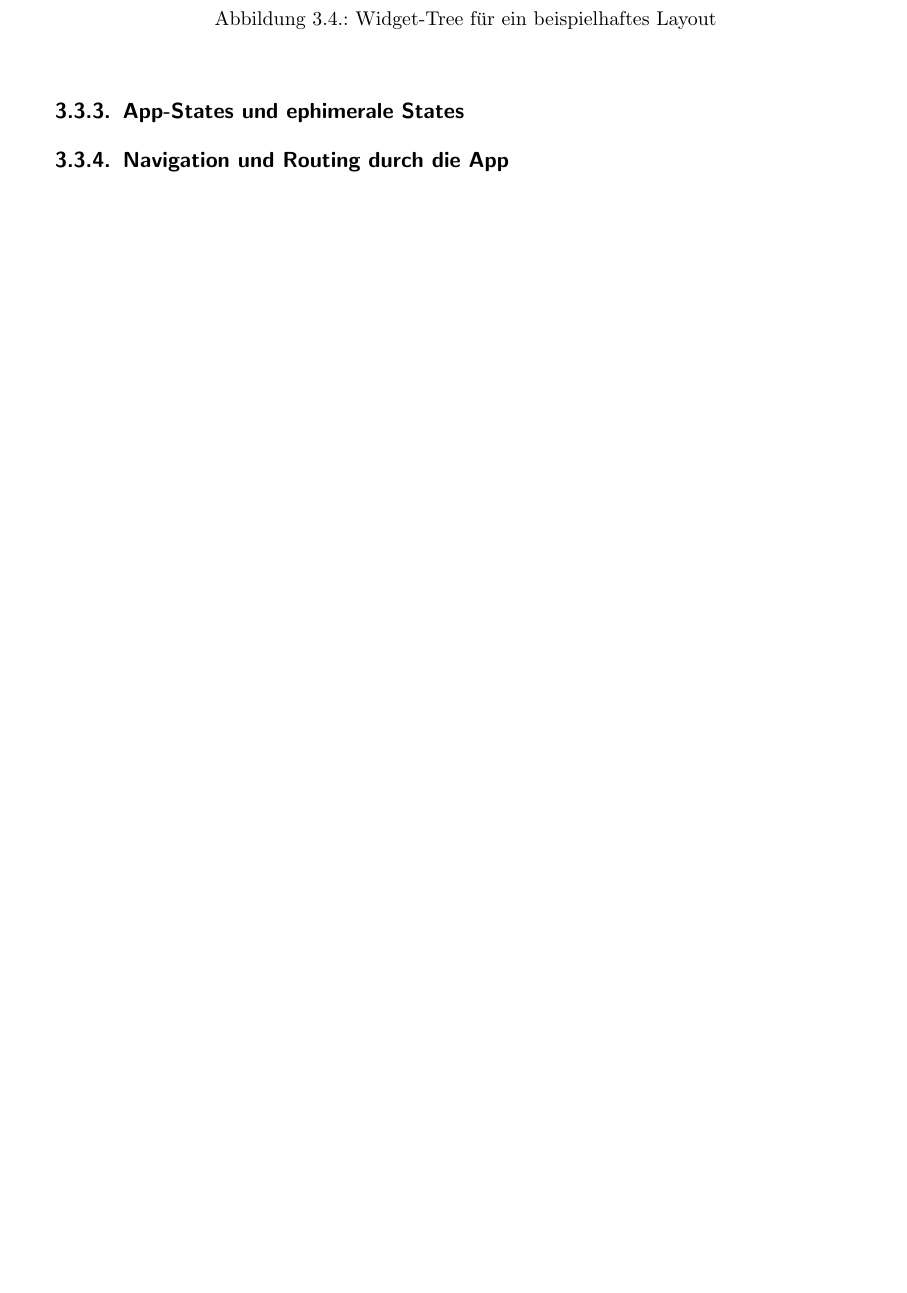
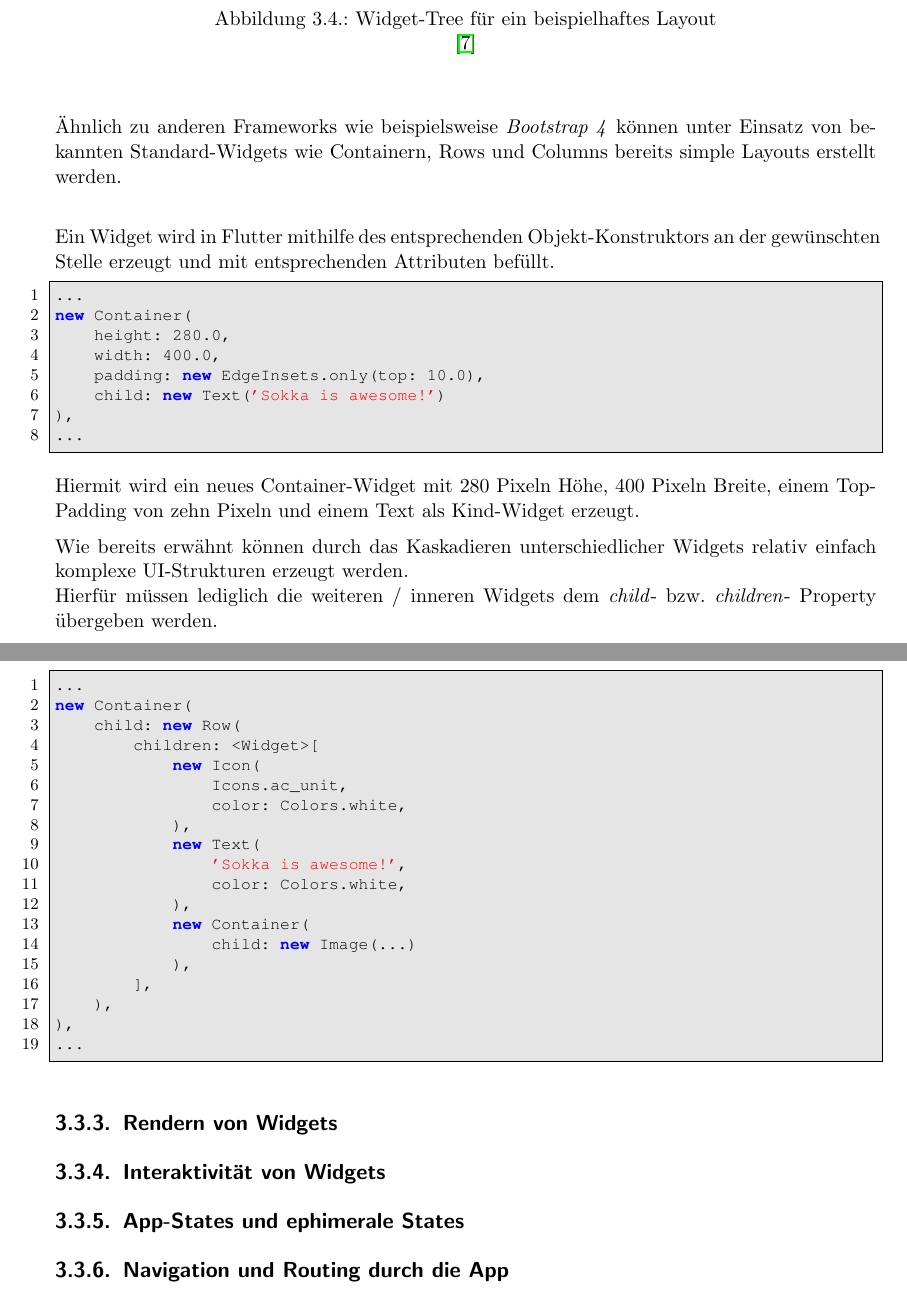
Before and after one commit to htl-anichstrasse/sokka, a LaTeX thesis (docs/main.tex, which reads docs/parts/2-theorie/2-haupttechnologien/5-flutter.tex): part of page 21 of 78 before the commit and two parts of pages 21 and 22 of 79 after it, the two joined at a grey line, cut so that both start at the same text, the shorter picture padded with empty space. Compiled offline with pdfLaTeX.

Commit message:
++ dart, flutter, misc

```diff
--- a/docs/parts/2-theorie/2-haupttechnologien/5-flutter.tex
+++ b/docs/parts/2-theorie/2-haupttechnologien/5-flutter.tex
@@ -77,19 +82,71 @@ geringen UI-Kontrast zwischen App und dem Rest des Betriebssystems zu garantiere
 Den Kern von Flutters Layout-System bilden, wie bereits erwähnt, die einzelnen Widgets, deren Attribute und ihr
 kaskadierendes Verhalten zueinander.
 
-
 \begin{figure}[H]
     \begin{center}
         \includegraphics[width=0.65\textwidth]{images/Flutter/widget-tree.png}
         \caption{Widget-Tree für ein beispielhaftes Layout}
         % https://flutter.dev/images/widget-catalog/cupertino-slider.png
+        \cite{flutterWidgetTree}
     \end{center}
 \end{figure}
 
+Ähnlich zu anderen Frameworks wie beispielsweise \textit{Bootstrap 4}
+können unter Einsatz von bekannten Standard-Widgets wie Containern, Rows und Columns
+bereits simple Layouts erstellt werden.\\
+
+Ein Widget wird in Flutter mithilfe des entsprechenden Objekt-Konstruktors
+an der gewünschten Stelle erzeugt und mit entsprechenden Attributen befüllt.
+
+\begin{lstlisting}
+...
+new Container(
+    height: 280.0,
+    width: 400.0,
+    padding: new EdgeInsets.only(top: 10.0),
+    child: new Text('Sokka is awesome!')
+),
+...
+\end{lstlisting}
+
+Hiermit wird ein neues Container-Widget mit 280 Pixeln Höhe,
+400 Pixeln Breite, einem Top-Padding von zehn Pixeln und einem Text als
+Kind-Widget erzeugt.
+
+Wie bereits erwähnt können durch das Kaskadieren unterschiedlicher Widgets
+relativ einfach komplexe UI-Strukturen erzeugt werden.\\
+Hierfür müssen lediglich die weiteren / inneren Widgets dem
+\textit{child}- bzw. \textit{children}- Property übergeben werden.
+\pagebreak
+\begin{lstlisting}
+...
+new Container(
+    child: new Row(
+        children: <Widget>[
+            new Icon(
+                Icons.ac_unit,
+                color: Colors.white,
+            ),
+            new Text(
+                'Sokka is awesome!',
+                color: Colors.white,
+            ),
+            new Container(
+                child: new Image(...)
+            ),
+        ],
+    ),
+),
+...
+\end{lstlisting}
 
 % https://flutter.dev/assets/ui/layout/sample-flutter-layout-46c76f6ab08f94fa4204469dbcf6548a968052af102ae5a1ae3c78bc24e0d915.png
 % https://flutter.dev/docs/development/ui/layout
 
+\subsection{Rendern von Widgets}
+
+\subsection{Interaktivität von Widgets}
+
 \subsection{App-States und ephimerale States}
 
 \subsection{Navigation und Routing durch die App}
```
Also changed, not shown: docs/parts/2-theorie/1-programmiersprachen/2-dart.tex (+3 -1 lines), docs/references.bib (+33 -0 lines), docs/parts/2-theorie/2-haupttechnologien/5-flutter.tex (5 more changed lines).
